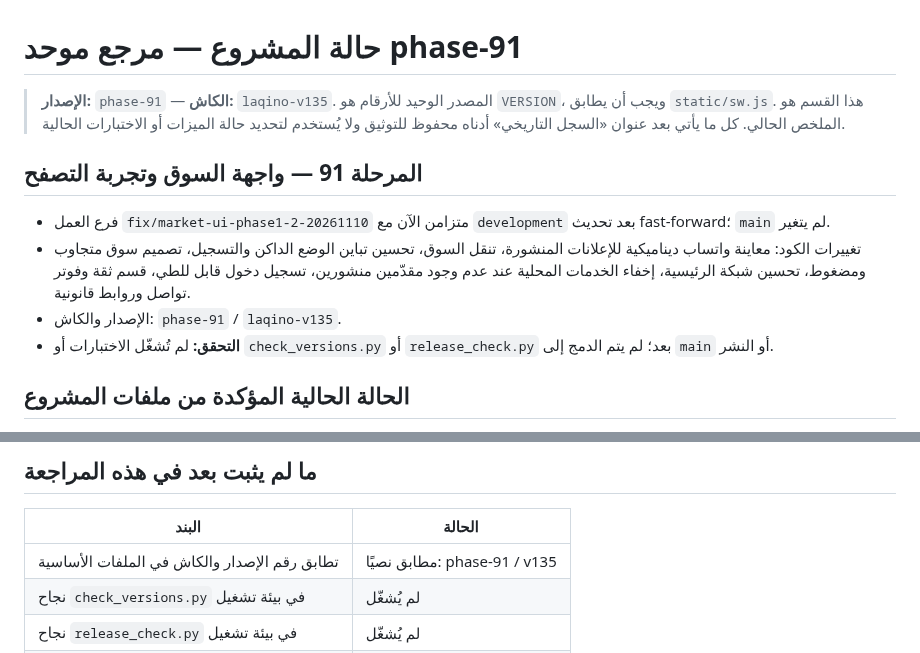
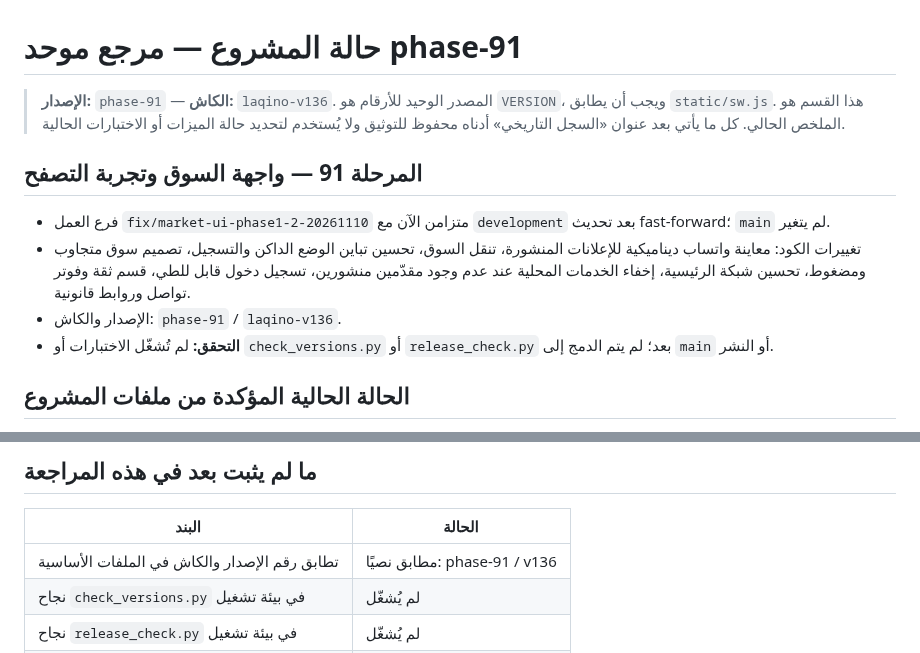
Before and after one commit to Tarek2024/Laqino, a Markdown page: STATUS.md, 2 parts joined by grey strips. Drawn GitHub-style.

Commit message:
docs: align phase-91 cache version to v136

```diff
--- a/STATUS.md
+++ b/STATUS.md
@@ -1,12 +1,12 @@
 # حالة المشروع — مرجع موحد phase-91
 
-> **الإصدار:** `phase-91` — **الكاش:** `laqino-v135`. المصدر الوحيد للأرقام هو `VERSION`، ويجب أن يطابق `static/sw.js`.
+> **الإصدار:** `phase-91` — **الكاش:** `laqino-v136`. المصدر الوحيد للأرقام هو `VERSION`، ويجب أن يطابق `static/sw.js`.
 > هذا القسم هو الملخص الحالي. كل ما يأتي بعد عنوان «السجل التاريخي» أدناه محفوظ للتوثيق ولا يُستخدم لتحديد حالة الميزات أو الاختبارات الحالية.
 
 ## المرحلة 91 — واجهة السوق وتجربة التصفح
 - فرع العمل `fix/market-ui-phase1-2-20261110` متزامن الآن مع `development` بعد تحديث fast-forward؛ `main` لم يتغير.
 - تغييرات الكود: معاينة واتساب ديناميكية للإعلانات المنشورة، تنقل السوق، تحسين تباين الوضع الداكن والتسجيل، تصميم سوق متجاوب ومضغوط، تحسين شبكة الرئيسية، إخفاء الخدمات المحلية عند عدم وجود مقدّمين منشورين، تسجيل دخول قابل للطي، قسم ثقة وفوتر تواصل وروابط قانونية.
-- الإصدار والكاش: `phase-91` / `laqino-v135`.
+- الإصدار والكاش: `phase-91` / `laqino-v136`.
 - **التحقق:** لم تُشغّل الاختبارات أو `check_versions.py` أو `release_check.py` بعد؛ لم يتم الدمج إلى `main` أو النشر.
 ## الحالة الحالية المؤكدة من ملفات المشروع
 
@@ -21,7 +21,7 @@
 
 | البند | الحالة |
 |---|---|
-| تطابق رقم الإصدار والكاش في الملفات الأساسية | مطابق نصيًا: phase-91 / v135 |
+| تطابق رقم الإصدار والكاش في الملفات الأساسية | مطابق نصيًا: phase-91 / v136 |
 | نجاح `check_versions.py` في بيئة تشغيل | لم يُشغّل |
 | نجاح `release_check.py` في بيئة تشغيل | لم يُشغّل |
 | مجموعة اختبارات المشروع كاملة | لم تُشغّل في هذه المراجعة |
```
